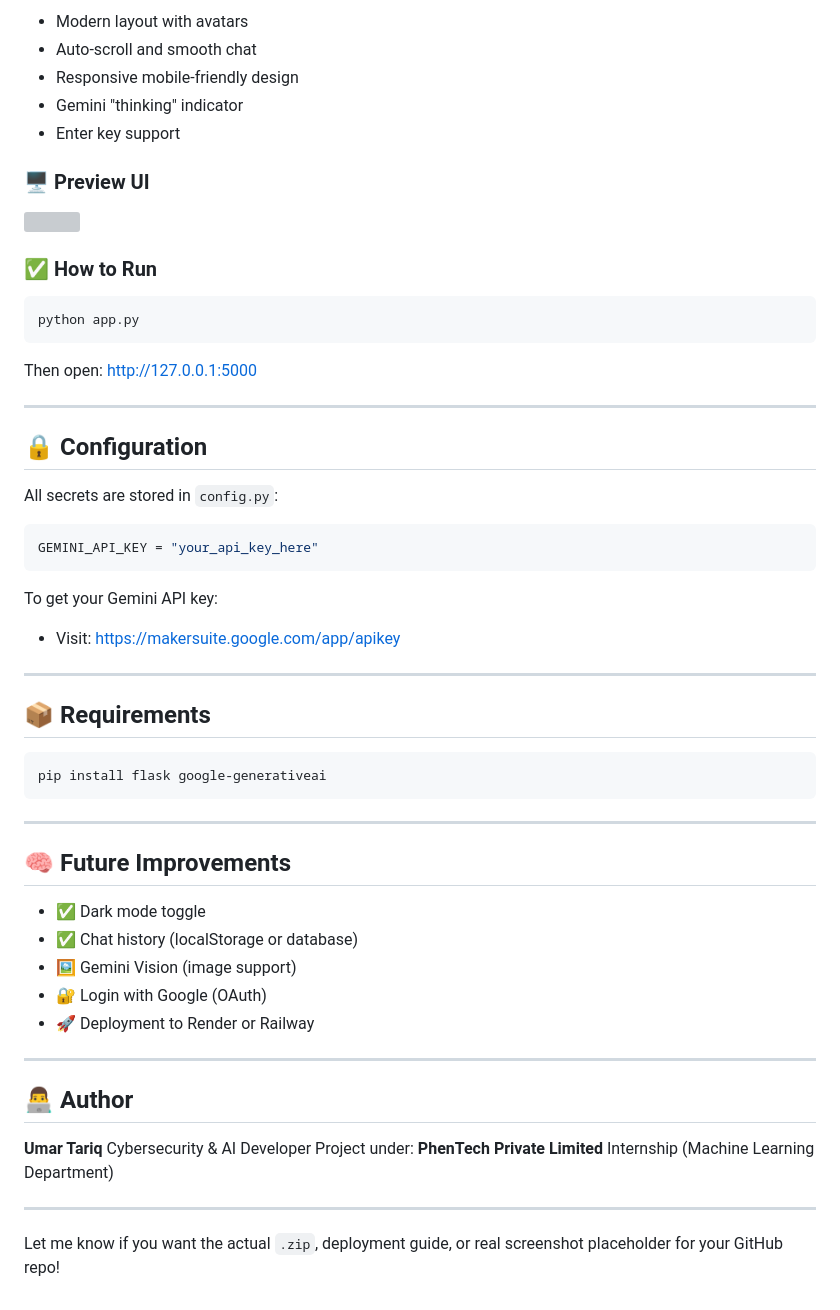
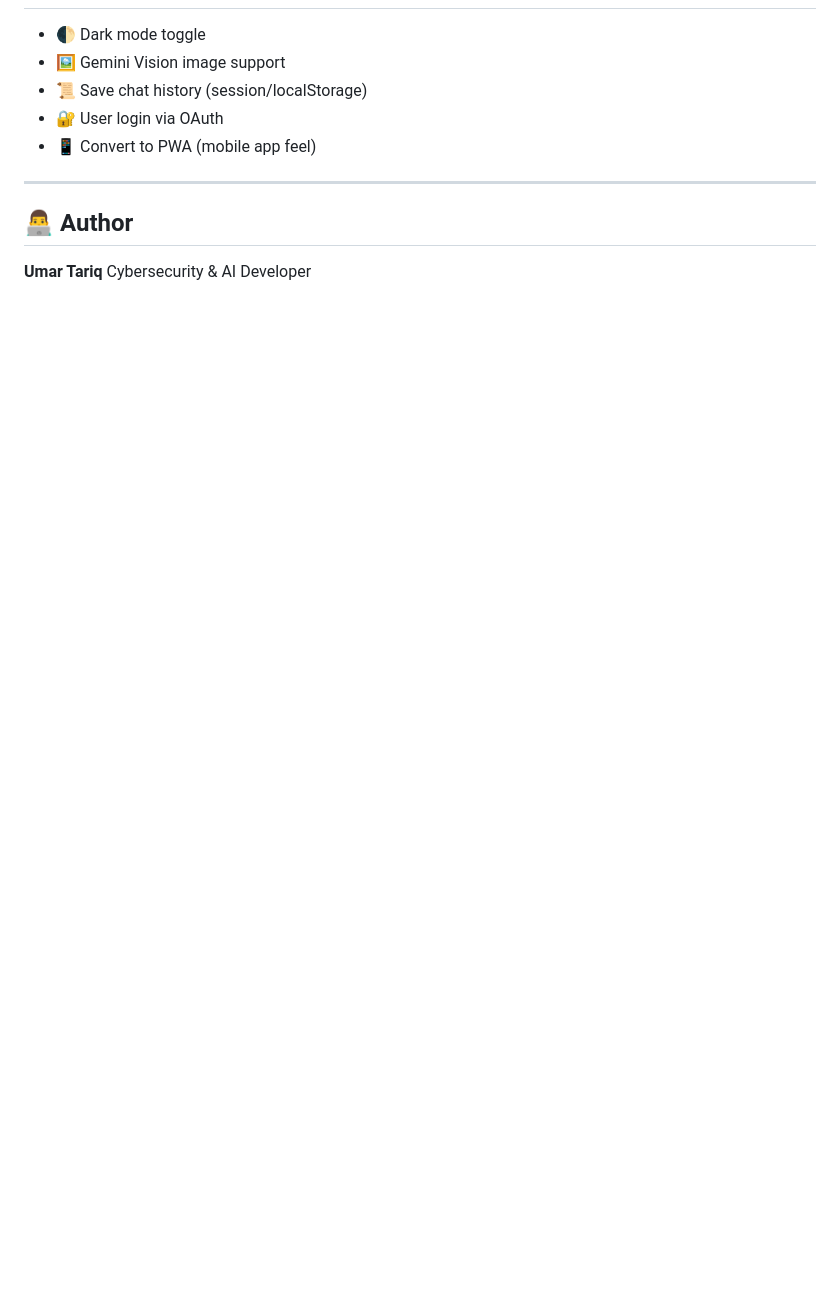
Before and after one commit to Umar-604/Gemini-API-Integration, a Markdown page: README.md, the part around one of its changes. GitHub-like rendering; blank space fills up the shorter version; grey boxes are pictures that could not be loaded.

````diff
--- a/README.md
+++ b/README.md
@@ -144,52 +121,8 @@ static/script.js
-* Modern layout with avatars
-* Auto-scroll and smooth chat
-* Responsive mobile-friendly design
-* Gemini "thinking" indicator
-* Enter key support
-
-### 🖥️ Preview UI
-
-![](https://user-images.githubusercontent.com/placeholder/mockup.png) <!-- You can replace with actual screenshot -->
-
-### ✅ How to Run
-
-```bash
-python app.py
-```
-
-Then open: [http://127.0.0.1:5000](http://127.0.0.1:5000)
-
----
-
-## 🔒 Configuration
-
-All secrets are stored in `config.py`:
-
-```python
-GEMINI_API_KEY = "your_api_key_here"
-```
-
-To get your Gemini API key:
-
-* Visit: [https://makersuite.google.com/app/apikey](https://makersuite.google.com/app/apikey)
-
----
-
-## 📦 Requirements
-
-```bash
-pip install flask google-generativeai
-```
-
----
-
-## 🧠 Future Improvements
-
-* ✅ Dark mode toggle
-* ✅ Chat history (localStorage or database)
-* 🖼️ Gemini Vision (image support)
-* 🔐 Login with Google (OAuth)
-* 🚀 Deployment to Render or Railway
+* 🌓 Dark mode toggle
+* 🖼️ Gemini Vision image support
+* 📜 Save chat history (session/localStorage)
+* 🔐 User login via OAuth
+* 📱 Convert to PWA (mobile app feel)
 
 ---
 
@@ -197,8 +130,3 @@ pip install flask google-generativeai
 
 **Umar Tariq**
 Cybersecurity & AI Developer
-Project under: **PhenTech Private Limited** Internship (Machine Learning Department)
-
----
-
-Let me know if you want the actual `.zip`, deployment guide, or real screenshot placeholder for your GitHub repo!
````
Also changed, not shown: other parts of README.md (+85 -108 lines).
